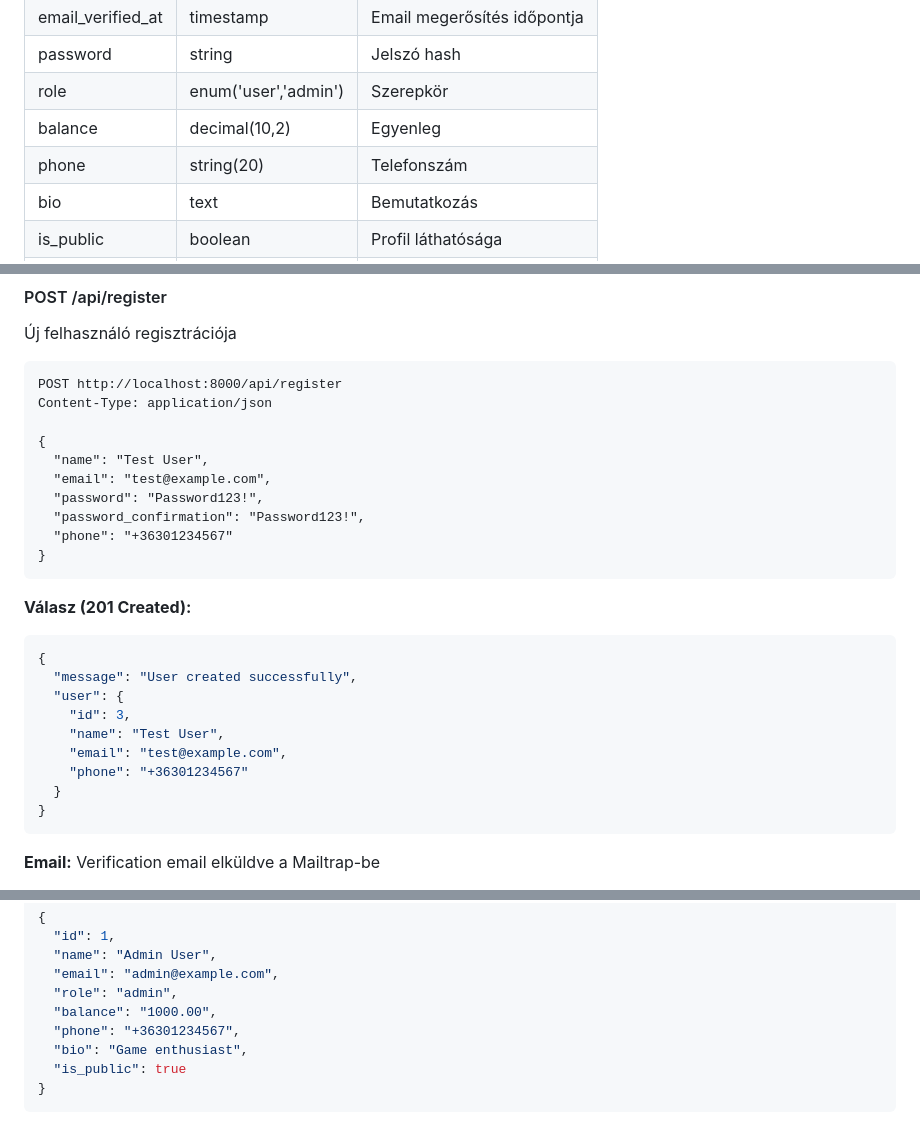
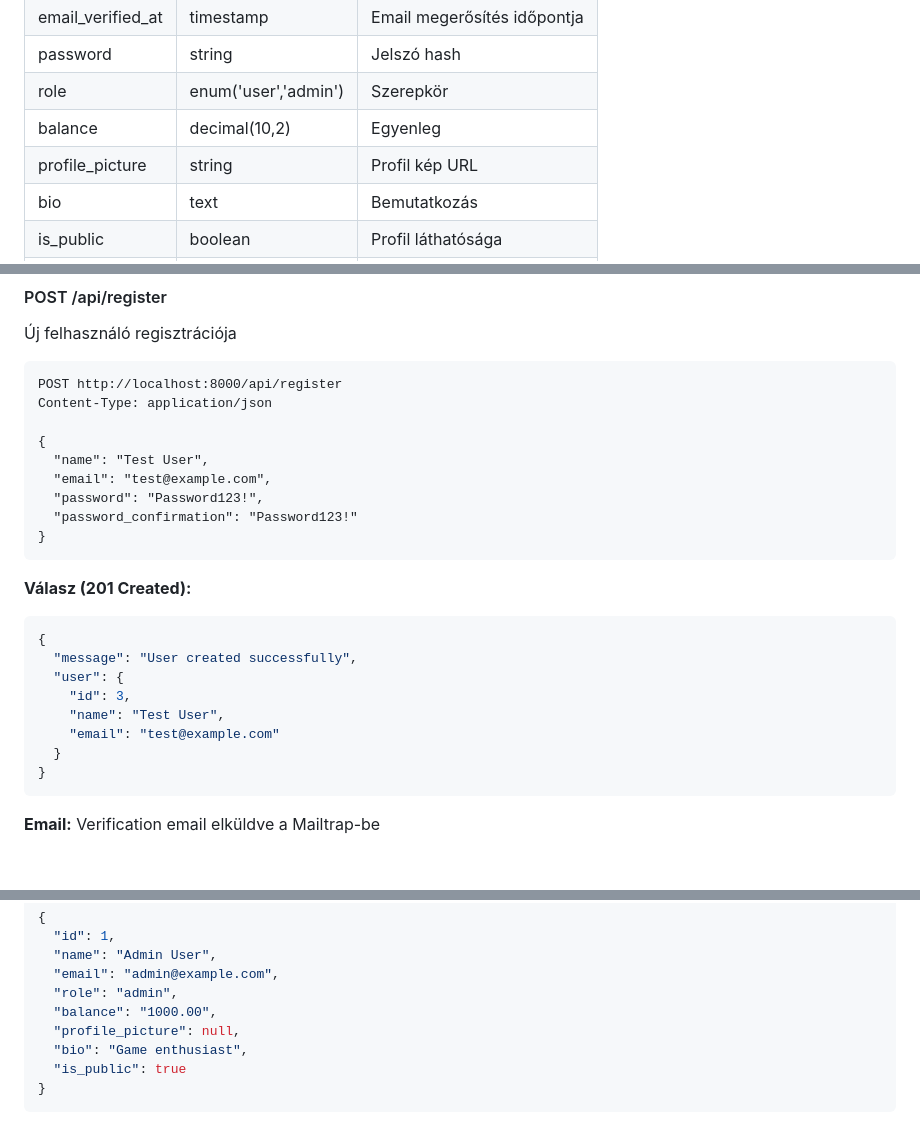
Before and after one commit to Adrian061022/game-manager, a Markdown page: game-manager-backend/docs/backend.md, 3 parts joined by grey strips. GitHub-like rendering; blank space fills up the shorter version.

````diff
--- a/game-manager-backend/docs/backend.md
+++ b/game-manager-backend/docs/backend.md
@@ -142,7 +142,7 @@ A szerver elérhető: `http://localhost:8000`
 | password | string | Jelszó hash |
 | role | enum('user','admin') | Szerepkör |
 | balance | decimal(10,2) | Egyenleg |
-| phone | string(20) | Telefonszám |
+| profile_picture | string | Profil kép URL |
 | bio | text | Bemutatkozás |
 | is_public | boolean | Profil láthatósága |
 | deleted_at | timestamp | Soft delete |
@@ -303,8 +303,7 @@ Content-Type: application/json
   "name": "Test User",
   "email": "test@example.com",
   "password": "Password123!",
-  "password_confirmation": "Password123!",
-  "phone": "+36301234567"
+  "password_confirmation": "Password123!"
 }
 ```
 
@@ -315,8 +314,7 @@ Content-Type: application/json
   "user": {
     "id": 3,
     "name": "Test User",
-    "email": "test@example.com",
-    "phone": "+36301234567"
+    "email": "test@example.com"
   }
 }
 ```
@@ -473,7 +471,7 @@ Authorization: Bearer {token}
   "email": "admin@example.com",
   "role": "admin",
   "balance": "1000.00",
-  "phone": "+36301234567",
+  "profile_picture": null,
   "bio": "Game enthusiast",
   "is_public": true
 }
````
Also changed, not shown: other parts of game-manager-backend/docs/backend.md (+32 -40 lines).
